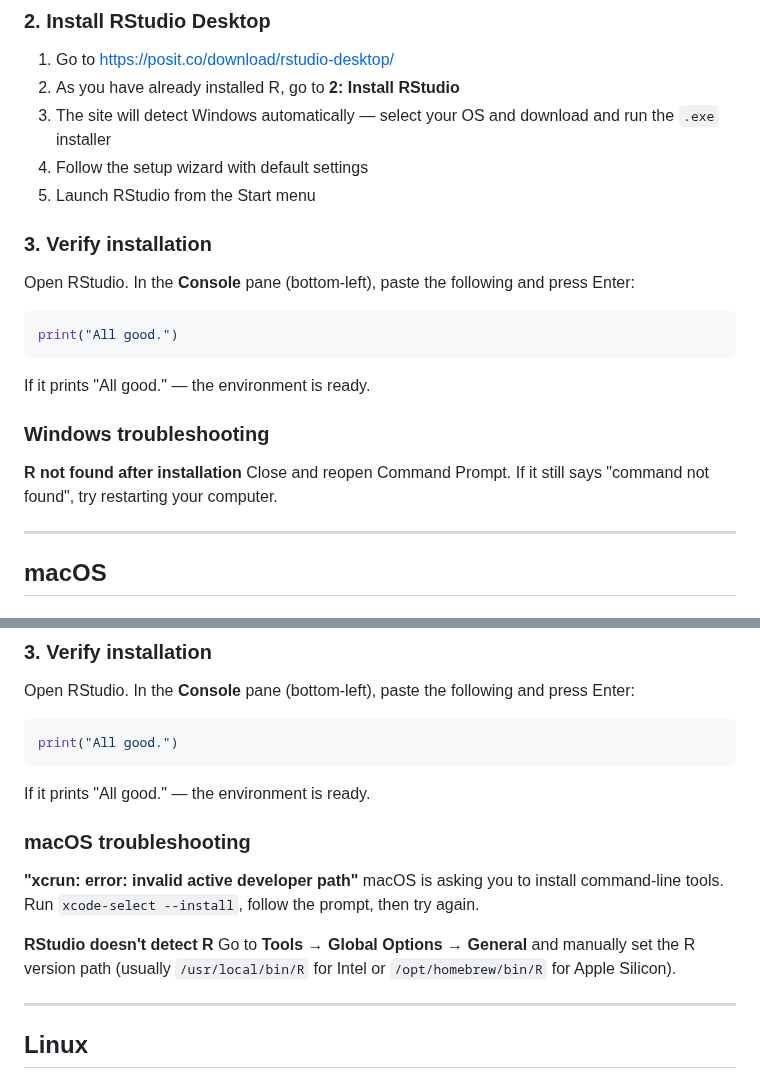
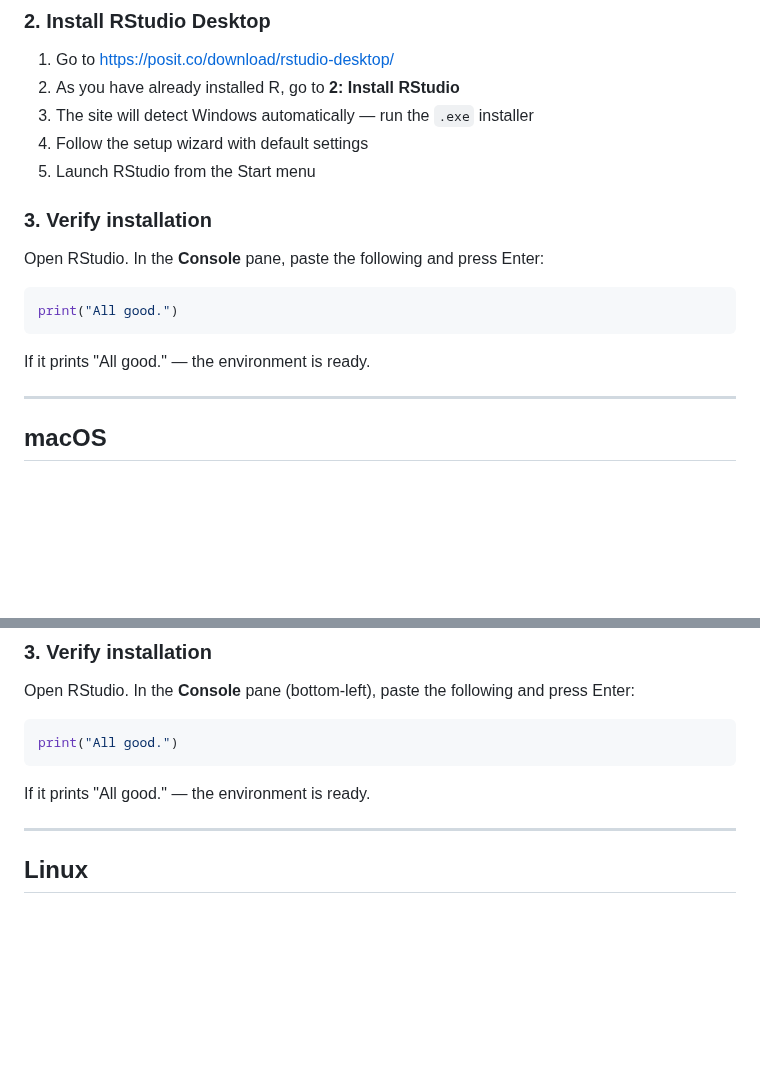
Before and after one commit to chandron/IMBB-rnaseq-workshop-1day, a Markdown page: rstudio-installation.md, 2 parts joined by grey strips. GitHub-like rendering; blank space fills up the shorter version.

````diff
--- a/rstudio-installation.md
+++ b/rstudio-installation.md
@@ -21,24 +21,19 @@ Once the installation finishes, continue to Step 2. You will verify R is working
 
 1. Go to [https://posit.co/download/rstudio-desktop/](https://posit.co/download/rstudio-desktop/)
 2. As you have already installed R, go to **2: Install RStudio**
-3. The site will detect Windows automatically — select your OS and download and run the `.exe` installer
+3. The site will detect Windows automatically — run the `.exe` installer
 4. Follow the setup wizard with default settings
 5. Launch RStudio from the Start menu
 
 ### 3. Verify installation
 
-Open RStudio. In the **Console** pane (bottom-left), paste the following and press Enter:
+Open RStudio. In the **Console** pane, paste the following and press Enter:
 
 ```r
 print("All good.")
 ```
 
 If it prints "All good." — the environment is ready.
-
-### Windows troubleshooting
-
-**R not found after installation**
-Close and reopen Command Prompt. If it still says "command not found", try restarting your computer.
 
 ---
 
@@ -83,14 +78,6 @@ print("All good.")
 ```
 
 If it prints "All good." — the environment is ready.
-
-### macOS troubleshooting
-
-**"xcrun: error: invalid active developer path"**
-macOS is asking you to install command-line tools. Run `xcode-select --install`, follow the prompt, then try again.
-
-**RStudio doesn't detect R**
-Go to **Tools → Global Options → General** and manually set the R version path (usually `/usr/local/bin/R` for Intel or `/opt/homebrew/bin/R` for Apple Silicon).
 
 ---
 
````
